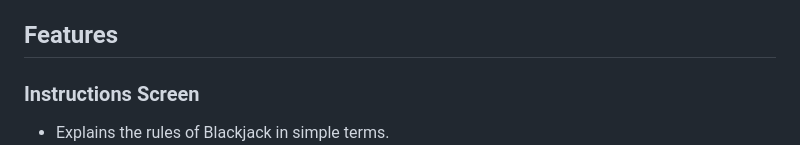
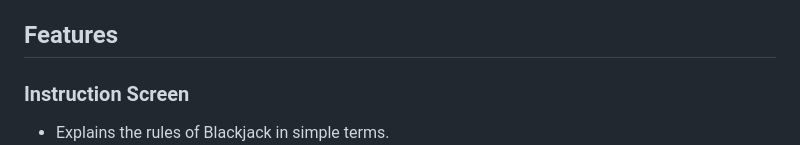
Before and after one commit to braunie999/lucky-21, a Markdown page: README.md, the part around one of its changes. Rendered like a GitHub page.

Commit message:
Minor modifications to README fixing layout and format

```diff
--- a/README.md
+++ b/README.md
@@ -121,7 +121,7 @@ The game uses simple visual elements to display cards and game status:
 
 ## Features
 
-### Instructions Screen
+### Instruction Screen
 
 * Explains the rules of Blackjack in simple terms.
   >![Game Instructions](assets/screenshots/intro_instructions.png)
```
Also changed, not shown: other parts of README.md (+2 -2 lines).
